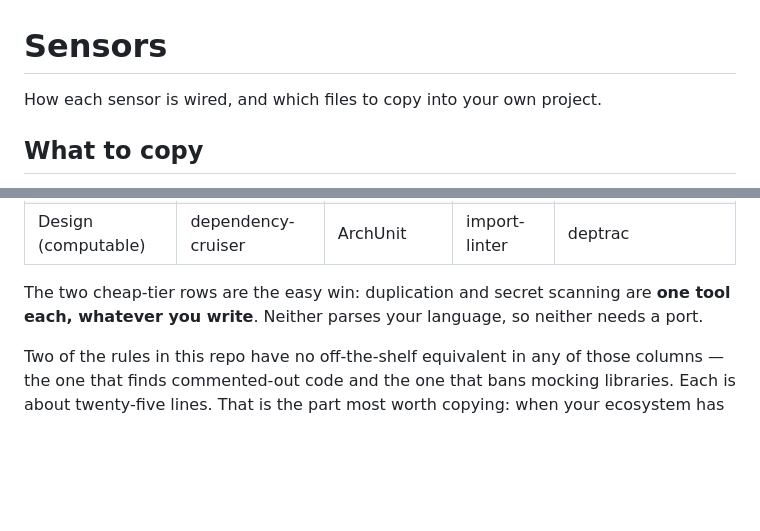
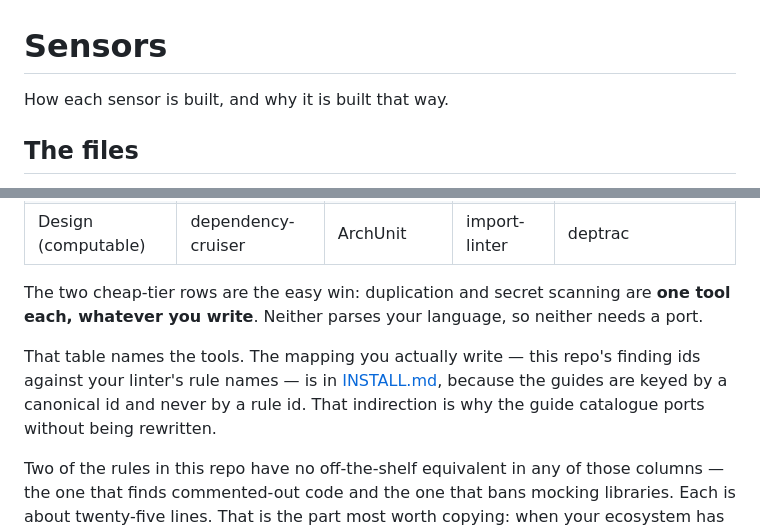
Before and after one commit to SDiamante13/katacombs-kata-ts, a Markdown page: SENSORS.md, 2 parts joined by grey strips. Drawn GitHub-style; blank space fills up the shorter version.

```diff
--- a/SENSORS.md
+++ b/SENSORS.md
@@ -1,6 +1,6 @@
 # Sensors
 
-How each sensor is wired, and which files to copy into your own project.
+How each sensor is built, and why it is built that way.
 
-## What to copy
+## The files
 
@@ -840,6 +843,10 @@ moved off the per-edit tier has to be added to this one in the same change.
 The two cheap-tier rows are the easy win: duplication and secret scanning are **one tool each,
 whatever you write**. Neither parses your language, so neither needs a port.
 
+That table names the tools. The mapping you actually write — this repo's finding ids against your
+linter's rule names — is in [INSTALL.md](INSTALL.md), because the guides are keyed by a canonical id
+and never by a rule id. That indirection is why the guide catalogue ports without being rewritten.
+
 Two of the rules in this repo have no off-the-shelf equivalent in any of those columns — the one
 that finds commented-out code and the one that bans mocking libraries. Each is about
 twenty-five lines. That is the part most worth copying: when your ecosystem has no rule for the
```
Also changed, not shown: other parts of SENSORS.md (+40 -37 lines).
